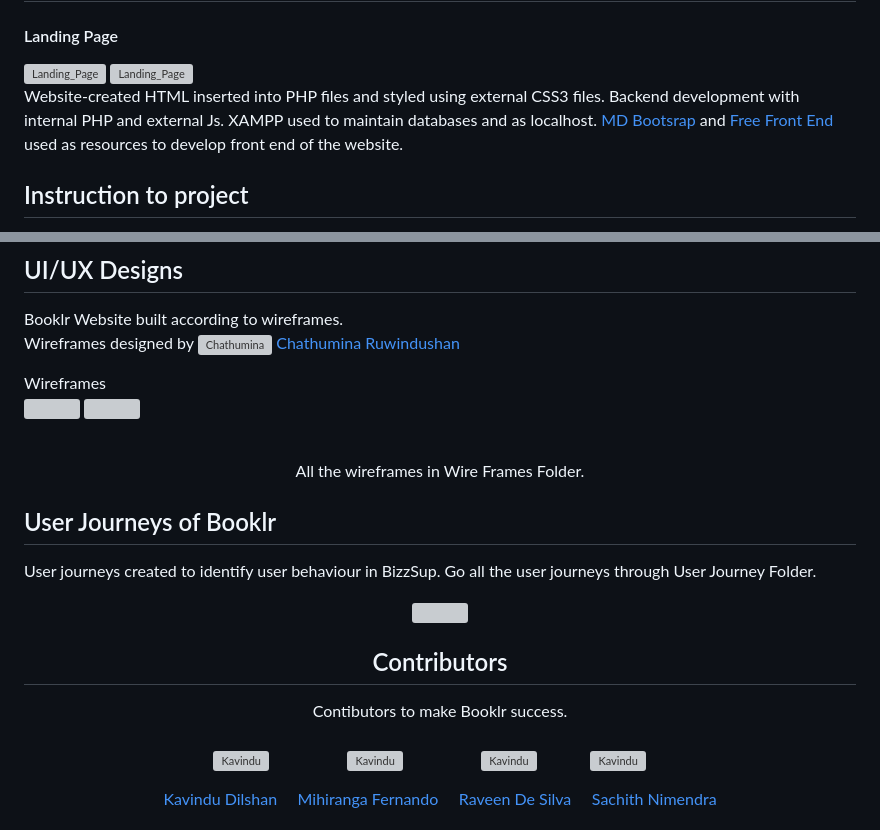
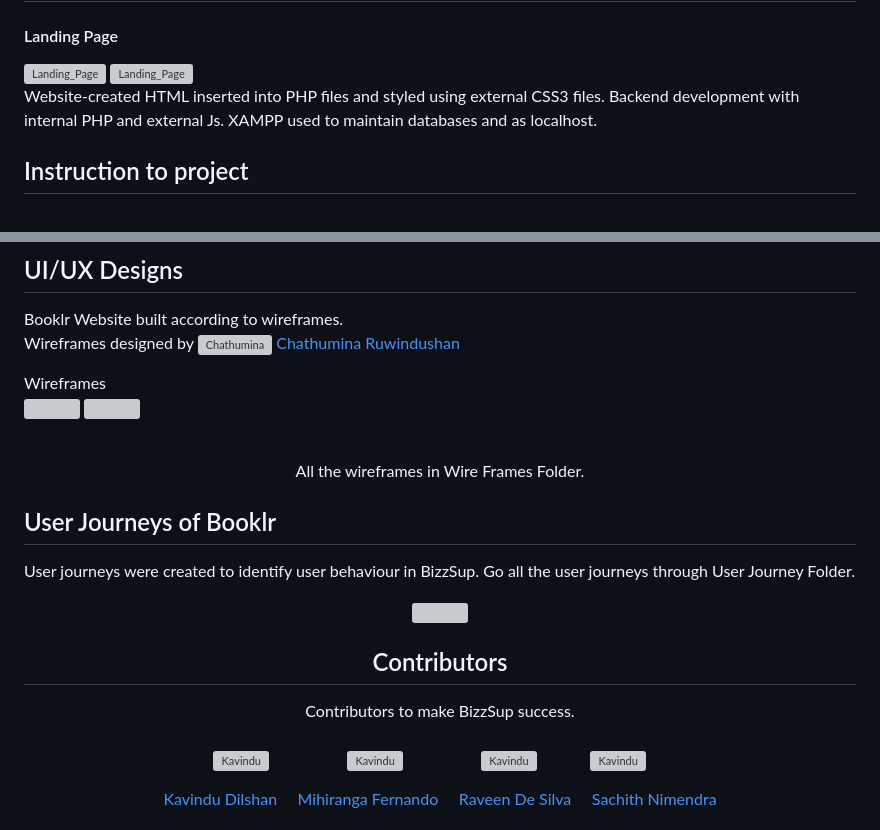
Before and after one commit to Yasindu07/BizzSup, a Markdown page: README.md, 2 parts joined by grey strips. Drawn GitHub-style; grey boxes are pictures that could not be loaded.

```diff
--- a/README.md
+++ b/README.md
@@ -16,7 +16,7 @@ This project is website for a online Customer Support System For Business named
 <img  src=""  alt="Landing_Page">
 <img  src=""  alt="Landing_Page">
 
-Website-created HTML inserted into PHP files and styled using external CSS3 files. Backend development with internal PHP and external Js. XAMPP used to maintain databases and as localhost.<a href="https://mdbootstrap.com/"> MD Bootsrap</a> and <a href="https://freefrontend.com/)https://freefrontend.com/"> Free Front End </a> used as resources to develop front end of the website.
+Website-created HTML inserted into PHP files and styled using external CSS3 files. Backend development with internal PHP and external Js. XAMPP used to maintain databases and as localhost.
 
 ## Instruction to project
 <ul>
@@ -86,12 +86,12 @@ Wireframes
 <p align=center>All the wireframes in <a href="">Wire Frames Folder</a>.</p>
 
 ## User Journeys of Booklr
-User journeys created to identify user behaviour in BizzSup. Go all the user journeys through <a href="">User Journey</a> Folder.
+User journeys were created to identify user behaviour in BizzSup. Go all the user journeys through <a href="">User Journey</a> Folder.
 <div  align="center">
 <img src="" width="500" height="700">
 
 ## Contributors
-Contibutors to make Booklr success.
+Contributors to make BizzSup success.
 <br><br>
 <a href="https://www.linkedin.com/in/kavindudilshan84/"><img src="Images/Readme Images/Members/kd-modified.png" alt="Kavindu" title="Kavindu" width="70" height="70"/></a>
 &nbsp;&nbsp;&nbsp;&nbsp;&nbsp;&nbsp;&nbsp;&nbsp;&nbsp;&nbsp;&nbsp;&nbsp;&nbsp;
```
Also changed, not shown: other parts of README.md (+1 -1 lines).
